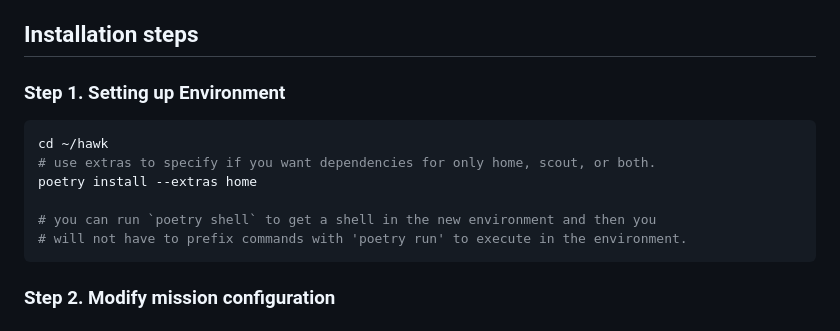
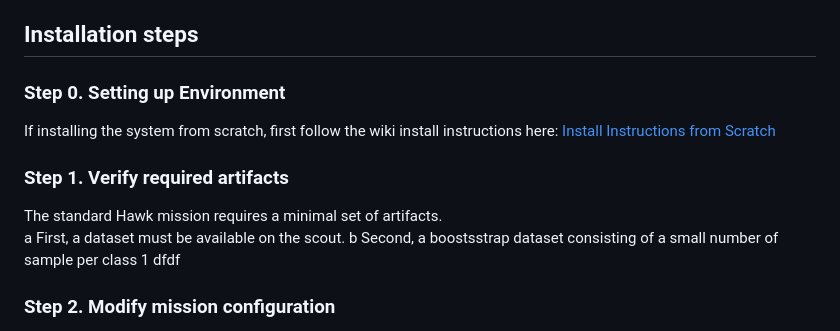
Before and after one commit to cmusatyalab/hawk, a Markdown page: README.md, the part around the change. GitHub-like rendering.

````diff
--- a/README.md
+++ b/README.md
@@ -21,16 +21,16 @@ This is a developing project.
 
 ## Installation steps
 
-### Step 1. Setting up Environment
+### Step 0. Setting up Environment
 
-```bash
-cd ~/hawk
-# use extras to specify if you want dependencies for only home, scout, or both.
-poetry install --extras home
+If installing the system from scratch, first follow the wiki install instructions here:
+[Install Instructions from Scratch](https://github.com/cmusatyalab/hawk/wiki/Hawk-from-Scratch)
 
-# you can run `poetry shell` to get a shell in the new environment and then you
-# will not have to prefix commands with 'poetry run' to execute in the environment.
-```
+### Step 1. Verify required artifacts
+The standard Hawk mission requires a minimal set of artifacts.
+a First, a dataset must be available on the scout.
+b Second, a boostsstrap dataset consisting of a small number of sample per class
+    1 dfdf
 
 ### Step 2. Modify mission configuration
 
````
